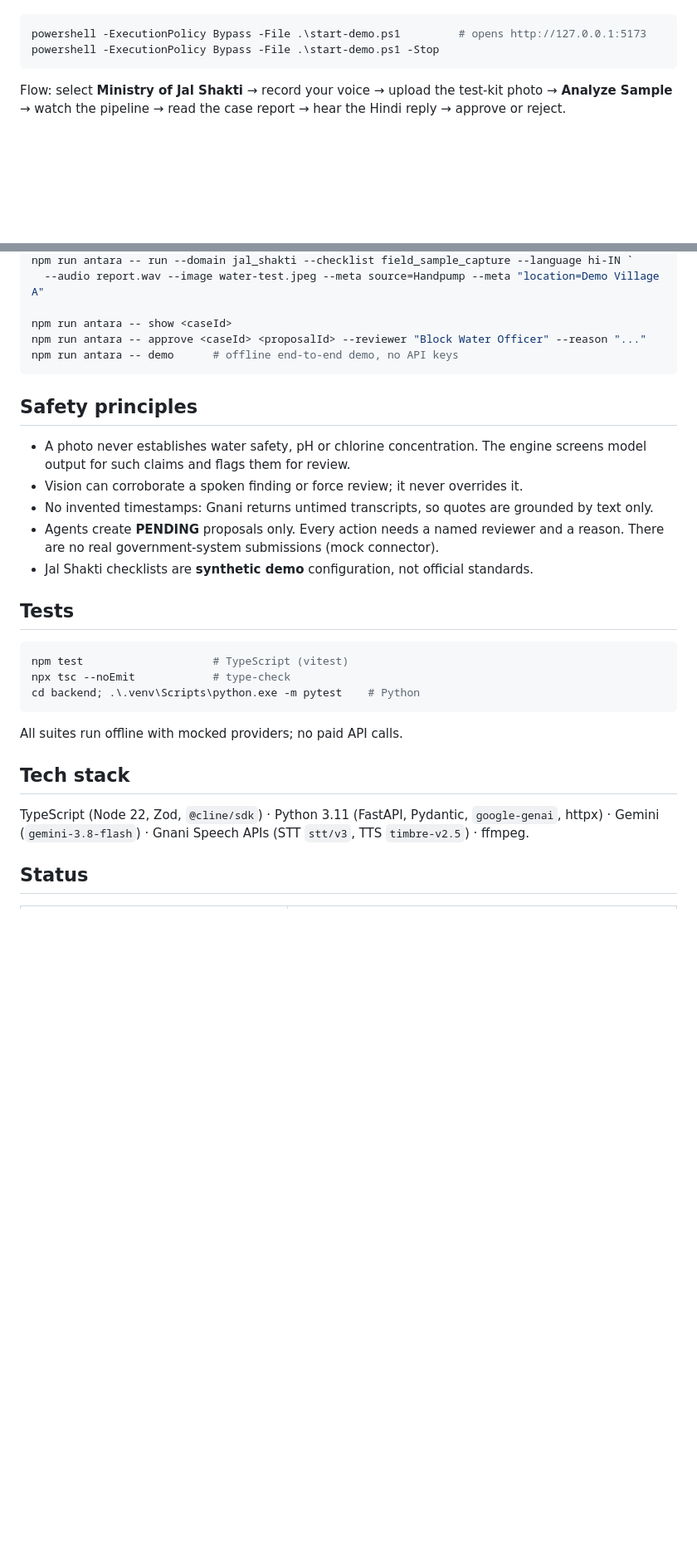
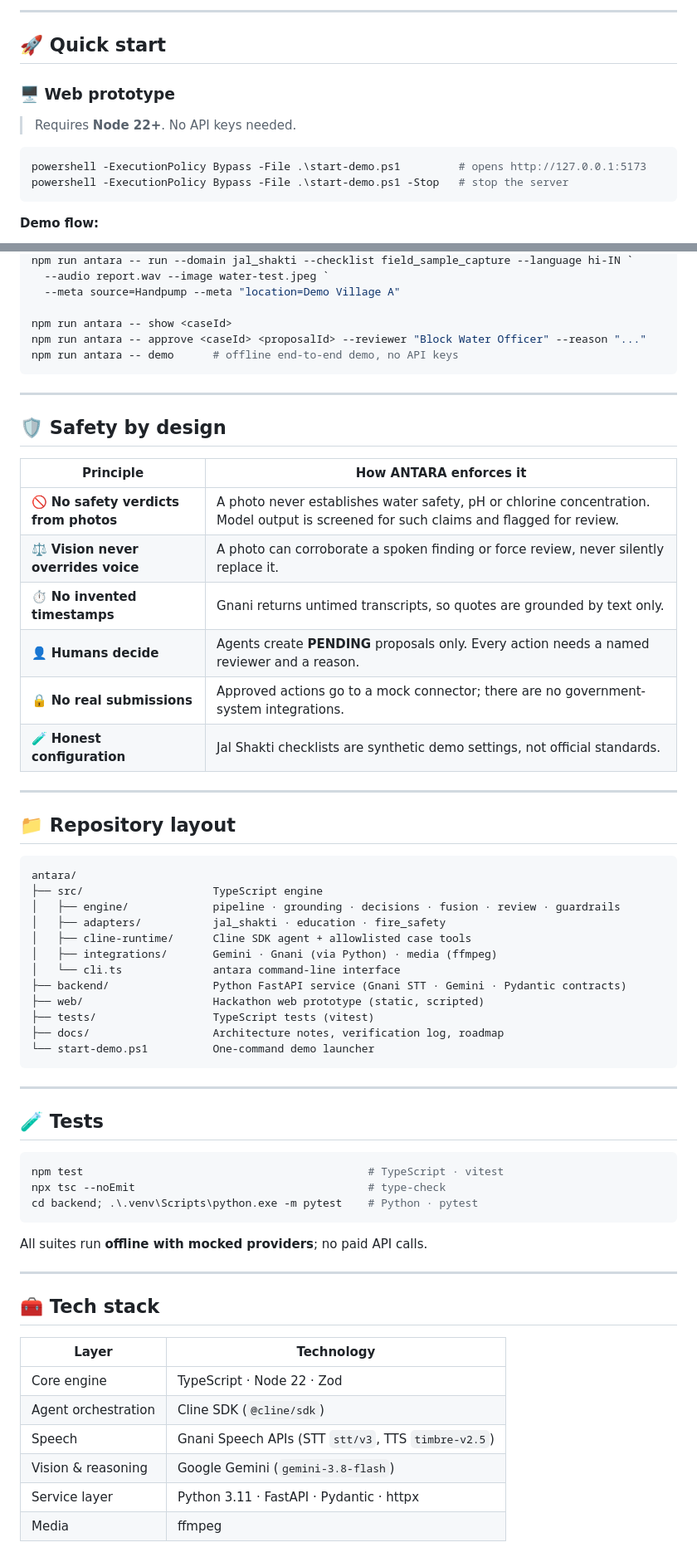
Before and after one commit to phereiitg/antara, a Markdown page: README.md, 2 parts joined by grey strips. Shown at 83% size. Drawn GitHub-style; blank space fills up the shorter version.

Commit message:
docs: redesign README with Mermaid diagrams, badges and structured sections

````diff
--- a/README.md
+++ b/README.md
@@ -33,9 +110,17 @@ Requires Node 22+.
+</details>
+
+---
+
+## 🚀 Quick start
+
+### 🖥️ Web prototype
+
+> Requires **Node 22+**. No API keys needed.
 
 ```powershell
 powershell -ExecutionPolicy Bypass -File .\start-demo.ps1         # opens http://127.0.0.1:5173
-powershell -ExecutionPolicy Bypass -File .\start-demo.ps1 -Stop
+powershell -ExecutionPolicy Bypass -File .\start-demo.ps1 -Stop   # stop the server
 ```
 
-Flow: select **Ministry of Jal Shakti** → record your voice → upload the test-kit photo →
-**Analyze Sample** → watch the pipeline → read the case report → hear the Hindi reply → approve or reject.
+**Demo flow:**
 
@@ -61,35 +168,68 @@ cd ..
 npm run antara -- run --domain jal_shakti --checklist field_sample_capture --language hi-IN `
-  --audio report.wav --image water-test.jpeg --meta source=Handpump --meta "location=Demo Village A"
+  --audio report.wav --image water-test.jpeg `
+  --meta source=Handpump --meta "location=Demo Village A"
 
 npm run antara -- show <caseId>
 npm run antara -- approve <caseId> <proposalId> --reviewer "Block Water Officer" --reason "..."
 npm run antara -- demo      # offline end-to-end demo, no API keys
 ```
 
-## Safety principles
+</details>
 
-- A photo never establishes water safety, pH or chlorine concentration. The engine screens model
-  output for such claims and flags them for review.
-- Vision can corroborate a spoken finding or force review; it never overrides it.
-- No invented timestamps: Gnani returns untimed transcripts, so quotes are grounded by text only.
-- Agents create **PENDING** proposals only. Every action needs a named reviewer and a reason.
-  There are no real government-system submissions (mock connector).
-- Jal Shakti checklists are **synthetic demo** configuration, not official standards.
+---
 
-## Tests
+## 🛡️ Safety by design
+
+| Principle | How ANTARA enforces it |
+|---|---|
+| 🚫 **No safety verdicts from photos** | A photo never establishes water safety, pH or chlorine concentration. Model output is screened for such claims and flagged for review. |
+| ⚖️ **Vision never overrides voice** | A photo can corroborate a spoken finding or force review, never silently replace it. |
+| ⏱️ **No invented timestamps** | Gnani returns untimed transcripts, so quotes are grounded by text only. |
+| 👤 **Humans decide** | Agents create **PENDING** proposals only. Every action needs a named reviewer and a reason. |
+| 🔒 **No real submissions** | Approved actions go to a mock connector; there are no government-system integrations. |
+| 🧪 **Honest configuration** | Jal Shakti checklists are synthetic demo settings, not official standards. |
+
+---
+
+## 📁 Repository layout
+
+```text
+antara/
+├── src/                    TypeScript engine
+│   ├── engine/             pipeline · grounding · decisions · fusion · review · guardrails
+│   ├── adapters/           jal_shakti · education · fire_safety
+│   ├── cline-runtime/      Cline SDK agent + allowlisted case tools
+│   ├── integrations/       Gemini · Gnani (via Python) · media (ffmpeg)
+│   └── cli.ts              antara command-line interface
+├── backend/                Python FastAPI service (Gnani STT · Gemini · Pydantic contracts)
+├── web/                    Hackathon web prototype (static, scripted)
+├── tests/                  TypeScript tests (vitest)
+├── docs/                   Architecture notes, verification log, roadmap
+└── start-demo.ps1          One-command demo launcher
+```
+
+---
+
+## 🧪 Tests
 
 ```powershell
-npm test                    # TypeScript (vitest)
-npx tsc --noEmit            # type-check
-cd backend; .\.venv\Scripts\python.exe -m pytest    # Python
+npm test                                            # TypeScript · vitest
+npx tsc --noEmit                                    # type-check
+cd backend; .\.venv\Scripts\python.exe -m pytest    # Python · pytest
 ```
 
-All suites run offline with mocked providers; no paid API calls.
+All suites run **offline with mocked providers**; no paid API calls.
 
-## Tech stack
+---
 
-TypeScript (Node 22, Zod, `@cline/sdk`) · Python 3.11 (FastAPI, Pydantic, `google-genai`, httpx) ·
-Gemini (`gemini-3.8-flash`) · Gnani Speech APIs (STT `stt/v3`, TTS `timbre-v2.5`) · ffmpeg.
+## 🧰 Tech stack
 
-## Status
+| Layer | Technology |
+|---|---|
+| Core engine | TypeScript · Node 22 · Zod |
+| Agent orchestration | Cline SDK (`@cline/sdk`) |
+| Speech | Gnani Speech APIs (STT `stt/v3`, TTS `timbre-v2.5`) |
+| Vision & reasoning | Google Gemini (`gemini-3.8-flash`) |
+| Service layer | Python 3.11 · FastAPI · Pydantic · httpx |
+| Media | ffmpeg |
 
````
Also changed, not shown: other parts of README.md (+152 -41 lines).
